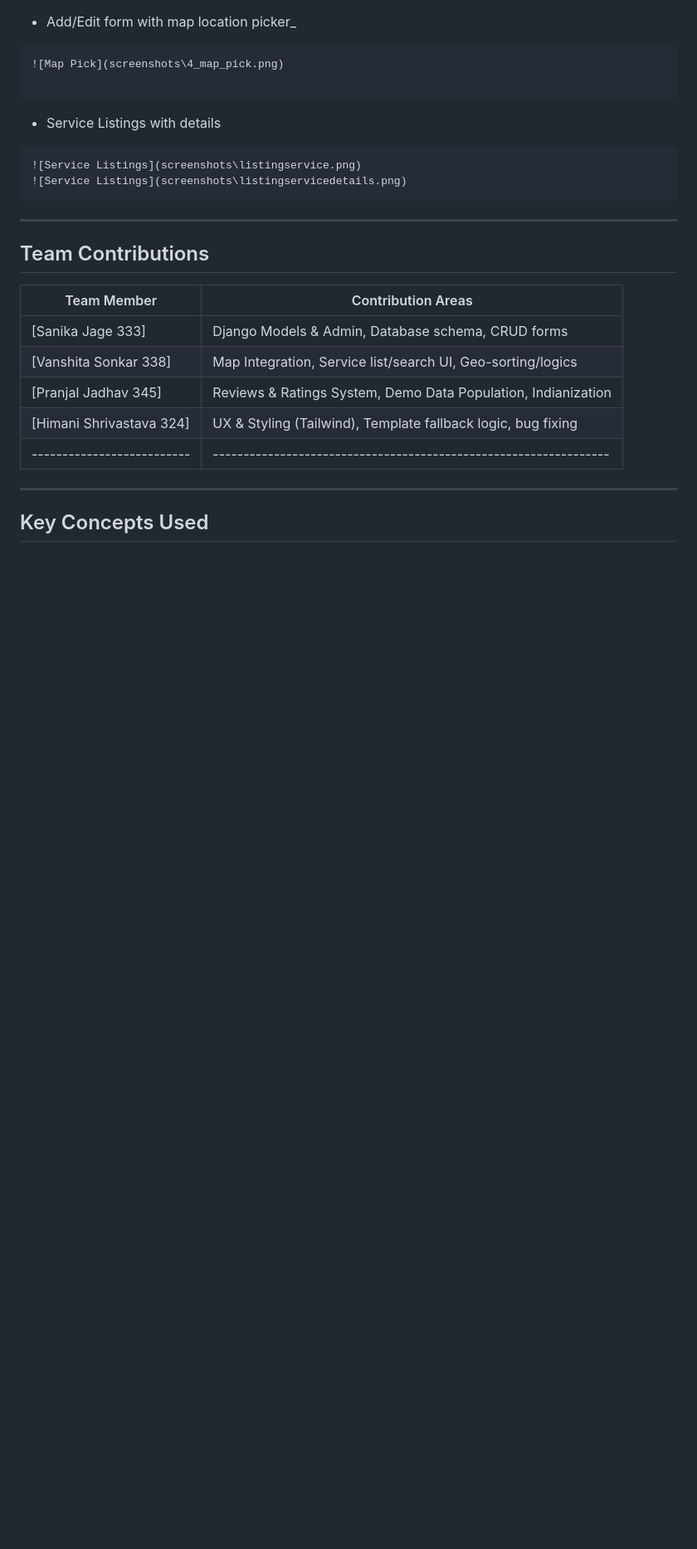
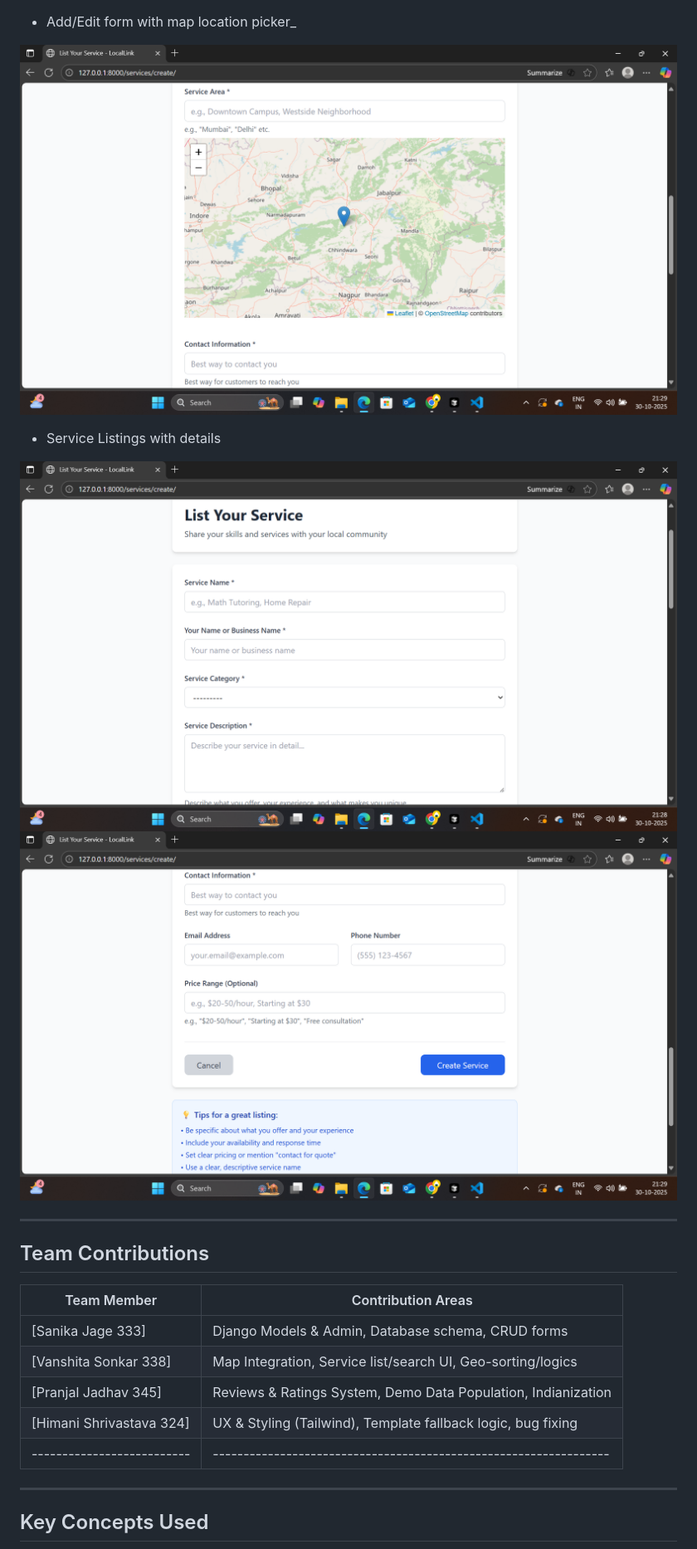
Before and after one commit to himani24beit-beep/LocalLink, a Markdown page: README.md, the part around one of its changes. Shown at 83% size. Drawn GitHub-style; blank space fills up the shorter version.

````diff
--- a/README.md
+++ b/README.md
@@ -129,14 +129,15 @@ LocalLink/
 - Add/Edit form with map location picker_
-```
-![Map Pick](screenshots\4_map_pick.png)
 
-```
+![Map Pick](screenshots/4_map_pick.png)
+
+
 
 - Service Listings with details
-```
-![Service Listings](screenshots\listingservice.png)
-![Service Listings](screenshots\listingservicedetails.png)
-```
+
+
+![Service Listings](screenshots/listingservice.png)
+![Service Listings](screenshots/listingservicedetails.png)
+
 
 
 ---
````
Also changed, not shown: other parts of README.md (+9 -9 lines).
